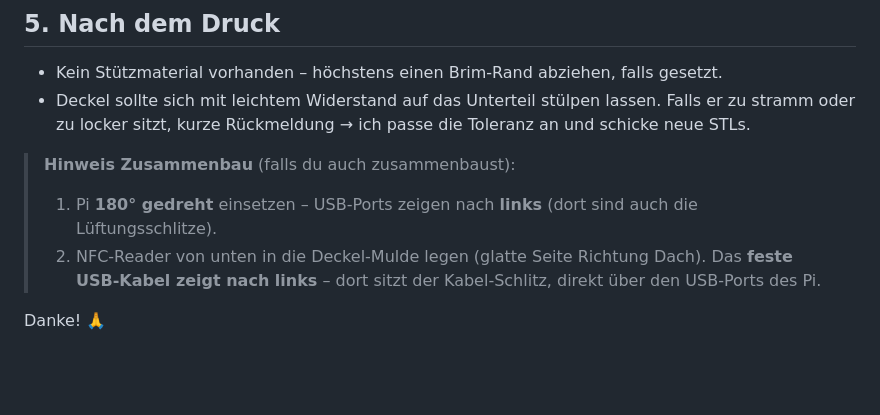
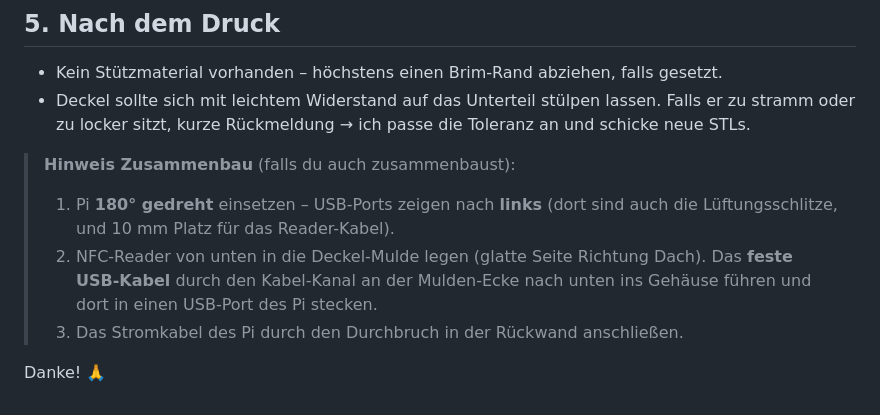
Before and after one commit to brummilab/Navidrome-NFC-Cards, a Markdown page: design/DRUCKANLEITUNG.md, the part around the change. GitHub-like rendering; blank space fills up the shorter version.

```diff
--- a/design/DRUCKANLEITUNG.md
+++ b/design/DRUCKANLEITUNG.md
@@ -80,7 +80,8 @@ In Bambu Studio: Teil markieren → **R** (Rotieren) → X-Achse 180° → **P**
 - Deckel sollte sich mit leichtem Widerstand auf das Unterteil stülpen lassen. Falls er zu stramm oder zu locker sitzt, kurze Rückmeldung → ich passe die Toleranz an und schicke neue STLs.
 
 > **Hinweis Zusammenbau** (falls du auch zusammenbaust):
-> 1. Pi **180° gedreht** einsetzen – USB-Ports zeigen nach **links** (dort sind auch die Lüftungsschlitze).
-> 2. NFC-Reader von unten in die Deckel-Mulde legen (glatte Seite Richtung Dach). Das **feste USB-Kabel zeigt nach links** – dort sitzt der Kabel-Schlitz, direkt über den USB-Ports des Pi.
+> 1. Pi **180° gedreht** einsetzen – USB-Ports zeigen nach **links** (dort sind auch die Lüftungsschlitze, und 10 mm Platz für das Reader-Kabel).
+> 2. NFC-Reader von unten in die Deckel-Mulde legen (glatte Seite Richtung Dach). Das **feste USB-Kabel** durch den Kabel-Kanal an der Mulden-Ecke nach unten ins Gehäuse führen und dort in einen USB-Port des Pi stecken.
+> 3. Das Stromkabel des Pi durch den Durchbruch in der Rückwand anschließen.
 
 Danke! 🙏
```
Also changed, not shown: README.md (+6 -6 lines).
